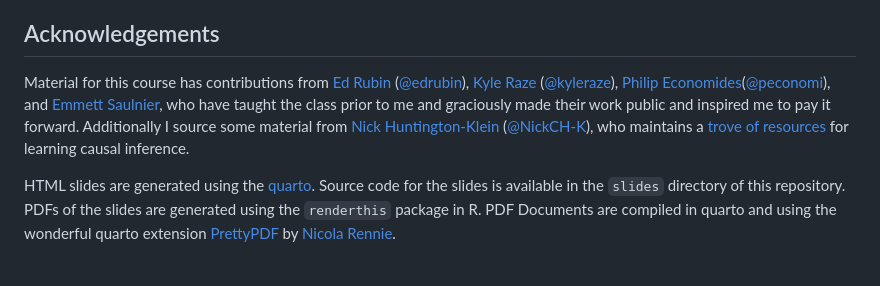
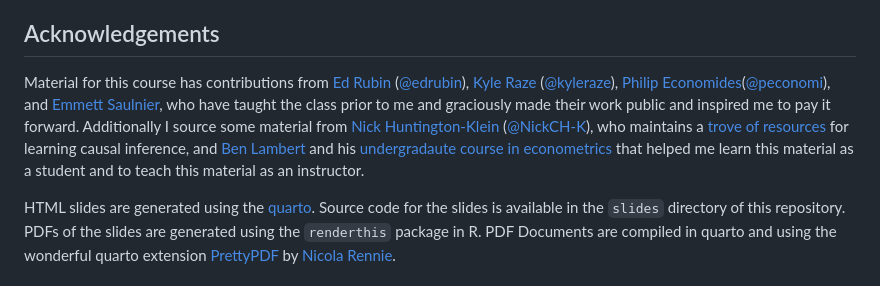
Before and after one commit to dyasui/EC320Su24, a Markdown page: README.md, the part around the change printed below. Rendered like a GitHub page.

```diff
--- a/README.md
+++ b/README.md
@@ -81,6 +85,6 @@ The HTML versions of the lecture slides allow you to view animations and interac
 ## Acknowledgements
 
-Material for this course has contributions from [Ed Rubin](http://edrub.in/) ([@edrubin](https://github.com/edrubin)), [Kyle Raze](https://kyleraze.com/) ([@kyleraze](https://github.com/kyleraze)), [Philip Economides](https://philip-economides.com/)([@peconomi](https://github.com/peconomi)), and [Emmett Saulnier](https://www.emmettsaulnier.com/), who have taught the class prior to me and graciously made their work public and inspired me to pay it forward. Additionally I source some material from [Nick Huntington-Klein](https://nickchk.com/) ([@NickCH-K](https://github.com/NickCH-K)), who maintains a [trove of resources](https://nickchk.com/causalgraphs.html) for learning causal inference.
+Material for this course has contributions from [Ed Rubin](http://edrub.in/) ([@edrubin](https://github.com/edrubin)), [Kyle Raze](https://kyleraze.com/) ([@kyleraze](https://github.com/kyleraze)), [Philip Economides](https://philip-economides.com/)([@peconomi](https://github.com/peconomi)), and [Emmett Saulnier](https://www.emmettsaulnier.com/), who have taught the class prior to me and graciously made their work public and inspired me to pay it forward. Additionally I source some material from [Nick Huntington-Klein](https://nickchk.com/) ([@NickCH-K](https://github.com/NickCH-K)), who maintains a [trove of resources](https://nickchk.com/causalgraphs.html) for learning causal inference, and [Ben Lambert](https://ben-lambert.com/econometrics/) and his [undergradaute course in econometrics](.https://www.youtube.com/playlist?list=PLwJRxp3blEvZyQBTTOMFRP_TDaSdly3gU) that helped me learn this material as a student and to teach this material as an instructor.
 
 HTML slides are generated using the [quarto](https://quarto.org/). Source code for the slides is available in the `slides` directory of this repository. PDFs of the slides are generated using the `renderthis` package in R. PDF Documents are compiled in quarto and using the wonderful quarto extension [PrettyPDF](https://github.com/nrennie/PrettyPDF) by [Nicola Rennie](https://nrennie.rbind.io/).
 
```
Also changed, not shown: other parts of README.md (+4 -0 lines).
